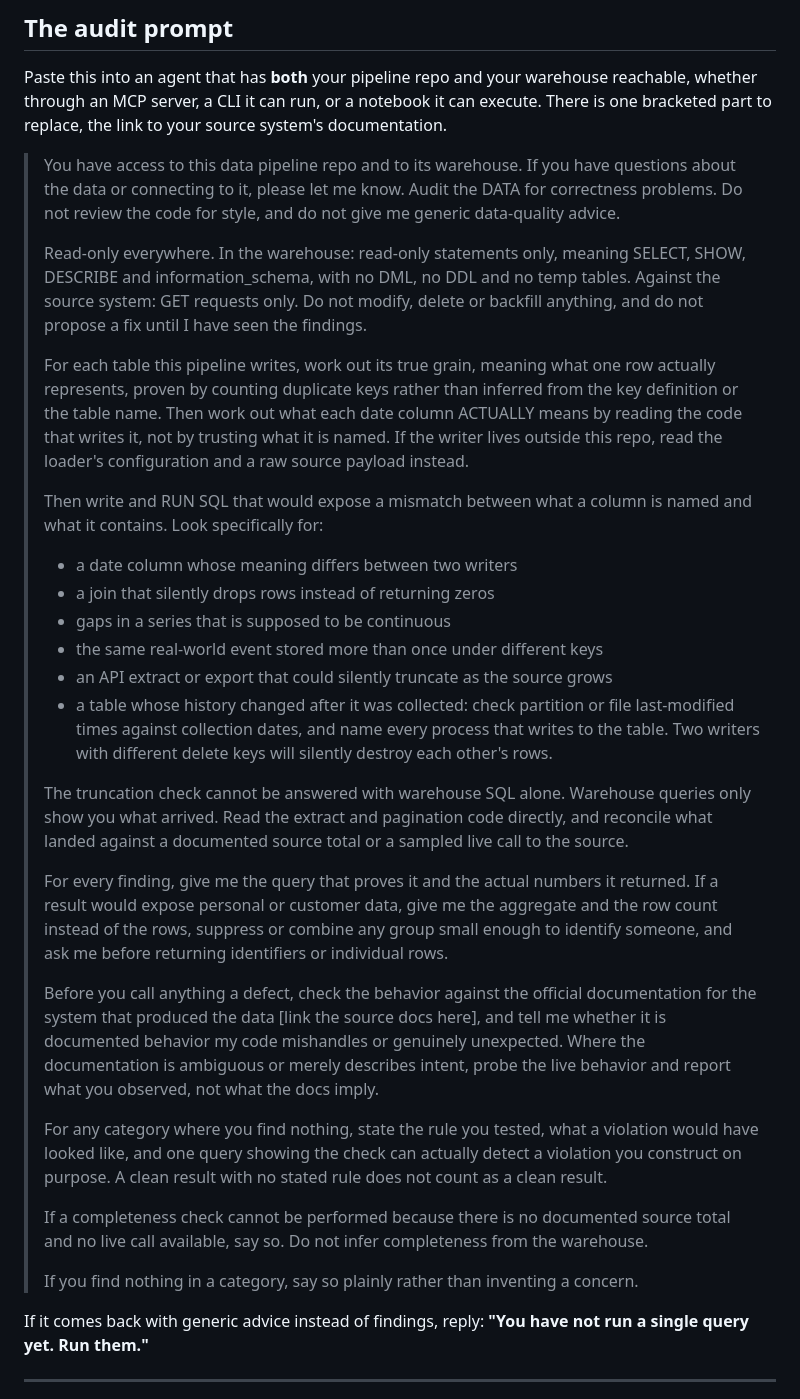
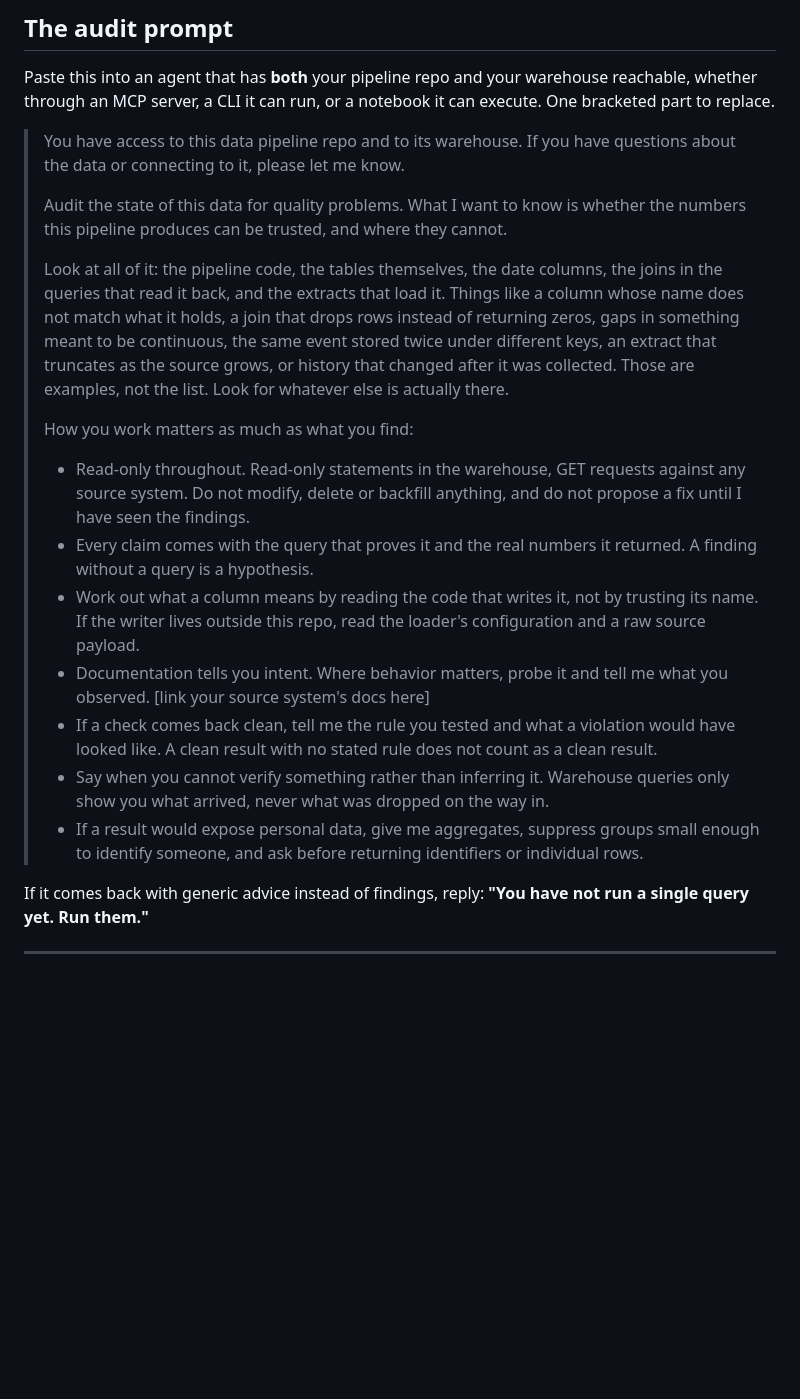
Before and after one commit to kyle-chalmers/youtube-bigquery-pipeline, a Markdown page: AUDITING-YOUR-DATA-WITH-AI.md, the part around the change. GitHub-like rendering; blank space fills up the shorter version.

Commit message:
docs: make the audit prompt an audit, not a checklist
The prompt was a six-item catalogue of the bugs I happened to find, which is the
wrong shape for someone else's pipeline: an exhaustive list narrows an agent,
because it optimises for the list rather than the question.

It now asks the actual question, whether the numbers can be trusted and where
they cannot, names the surfaces to look at, gives the six as examples, and says
plainly they are examples rather than the list.

The guardrails stayed and got tighter. Those are not instructional detail, they
are what stops an agent producing something plausible and wrong: read-only, a
query behind every claim, read the writer rather than the column name, probe
behavior where documentation only states intent, state the rule behind any clean
result, and say when something could not be verified instead of inferring it.

Prompt is roughly half its previous length.

Co-Authored-By: Claude Opus 5 <noreply@anthropic.com>

```diff
--- a/AUDITING-YOUR-DATA-WITH-AI.md
+++ b/AUDITING-YOUR-DATA-WITH-AI.md
@@ -68,57 +68,38 @@ impartial recommendation. I have no relationship with the others.
 ## The audit prompt
 
 Paste this into an agent that has **both** your pipeline repo and your warehouse reachable, whether
-through an MCP server, a CLI it can run, or a notebook it can execute. There is one bracketed part
-to replace, the link to your source system's documentation.
+through an MCP server, a CLI it can run, or a notebook it can execute. One bracketed part to replace.
 
 > You have access to this data pipeline repo and to its warehouse. If you have questions about the
-> data or connecting to it, please let me know. Audit the DATA for correctness problems. Do not
-> review the code for style, and do not give me generic data-quality advice.
+> data or connecting to it, please let me know.
 >
-> Read-only everywhere. In the warehouse: read-only statements only, meaning SELECT, SHOW, DESCRIBE
-> and information_schema, with no DML, no DDL and no temp tables. Against the source system: GET
-> requests only. Do not modify, delete or backfill anything, and do not propose a fix until I have
-> seen the findings.
+> Audit the state of this data for quality problems. What I want to know is whether the numbers this
+> pipeline produces can be trusted, and where they cannot.
 >
-> For each table this pipeline writes, work out its true grain, meaning what one row actually
-> represents, proven by counting duplicate keys rather than inferred from the key definition or the
-> table name. Then work out what each date column ACTUALLY means by reading the code that writes it,
-> not by trusting what it is named. If the writer lives outside this repo, read the loader's
-> configuration and a raw source payload instead.
+> Look at all of it: the pipeline code, the tables themselves, the date columns, the joins in the
+> queries that read it back, and the extracts that load it. Things like a column whose name does not
+> match what it holds, a join that drops rows instead of returning zeros, gaps in something meant to
+> be continuous, the same event stored twice under different keys, an extract that truncates as the
+> source grows, or history that changed after it was collected. Those are examples, not the list.
+> Look for whatever else is actually there.
 >
-> Then write and RUN SQL that would expose a mismatch between what a column is named and what it
-> contains. Look specifically for:
-> - a date column whose meaning differs between two writers
-> - a join that silently drops rows instead of returning zeros
-> - gaps in a series that is supposed to be continuous
-> - the same real-world event stored more than once under different keys
-> - an API extract or export that could silently truncate as the source grows
-> - a table whose history changed after it was collected: check partition or file last-modified times
->   against collection dates, and name every process that writes to the table. Two writers with
->   different delete keys will silently destroy each other's rows.
+> How you work matters as much as what you find:
 >
-> The truncation check cannot be answered with warehouse SQL alone. Warehouse queries only show you
-> what arrived. Read the extract and pagination code directly, and reconcile what landed against a
-> documented source total or a sampled live call to the source.
->
-> For every finding, give me the query that proves it and the actual numbers it returned. If a result
-> would expose personal or customer data, give me the aggregate and the row count instead of the rows,
-> suppress or combine any group small enough to identify someone, and ask me before returning
-> identifiers or individual rows.
->
-> Before you call anything a defect, check the behavior against the official documentation for the
-> system that produced the data [link the source docs here], and tell me whether it is documented
-> behavior my code mishandles or genuinely unexpected. Where the documentation is ambiguous or merely
-> describes intent, probe the live behavior and report what you observed, not what the docs imply.
->
-> For any category where you find nothing, state the rule you tested, what a violation would have
-> looked like, and one query showing the check can actually detect a violation you construct on
-> purpose. A clean result with no stated rule does not count as a clean result.
->
-> If a completeness check cannot be performed because there is no documented source total and no live
-> call available, say so. Do not infer completeness from the warehouse.
->
-> If you find nothing in a category, say so plainly rather than inventing a concern.
+> - Read-only throughout. Read-only statements in the warehouse, GET requests against any source
+>   system. Do not modify, delete or backfill anything, and do not propose a fix until I have seen
+>   the findings.
+> - Every claim comes with the query that proves it and the real numbers it returned. A finding
+>   without a query is a hypothesis.
+> - Work out what a column means by reading the code that writes it, not by trusting its name. If
+>   the writer lives outside this repo, read the loader's configuration and a raw source payload.
+> - Documentation tells you intent. Where behavior matters, probe it and tell me what you observed.
+>   [link your source system's docs here]
+> - If a check comes back clean, tell me the rule you tested and what a violation would have looked
+>   like. A clean result with no stated rule does not count as a clean result.
+> - Say when you cannot verify something rather than inferring it. Warehouse queries only show you
+>   what arrived, never what was dropped on the way in.
+> - If a result would expose personal data, give me aggregates, suppress groups small enough to
+>   identify someone, and ask before returning identifiers or individual rows.
 
 If it comes back with generic advice instead of findings, reply: **"You have not run a single query
 yet. Run them."**
```
